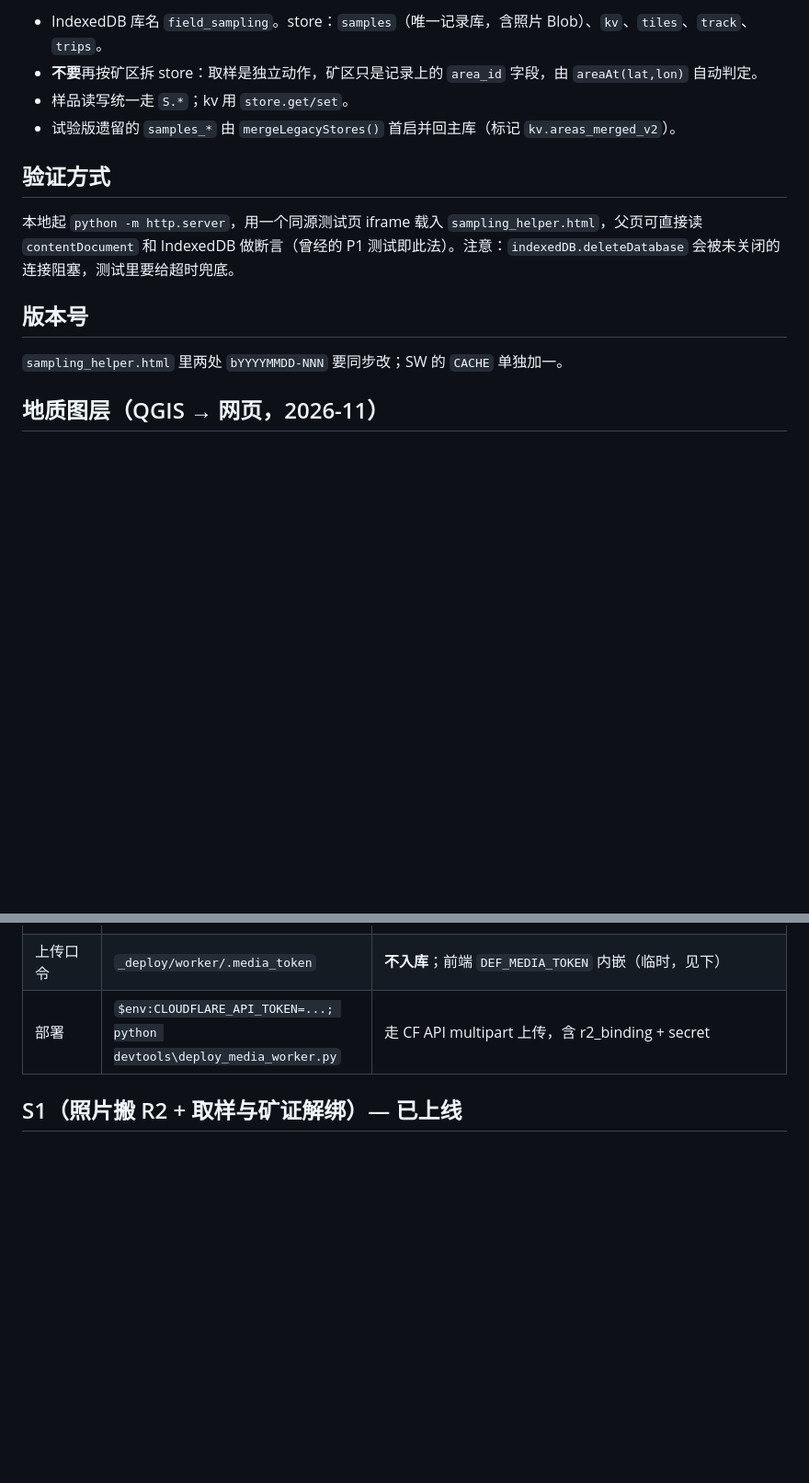
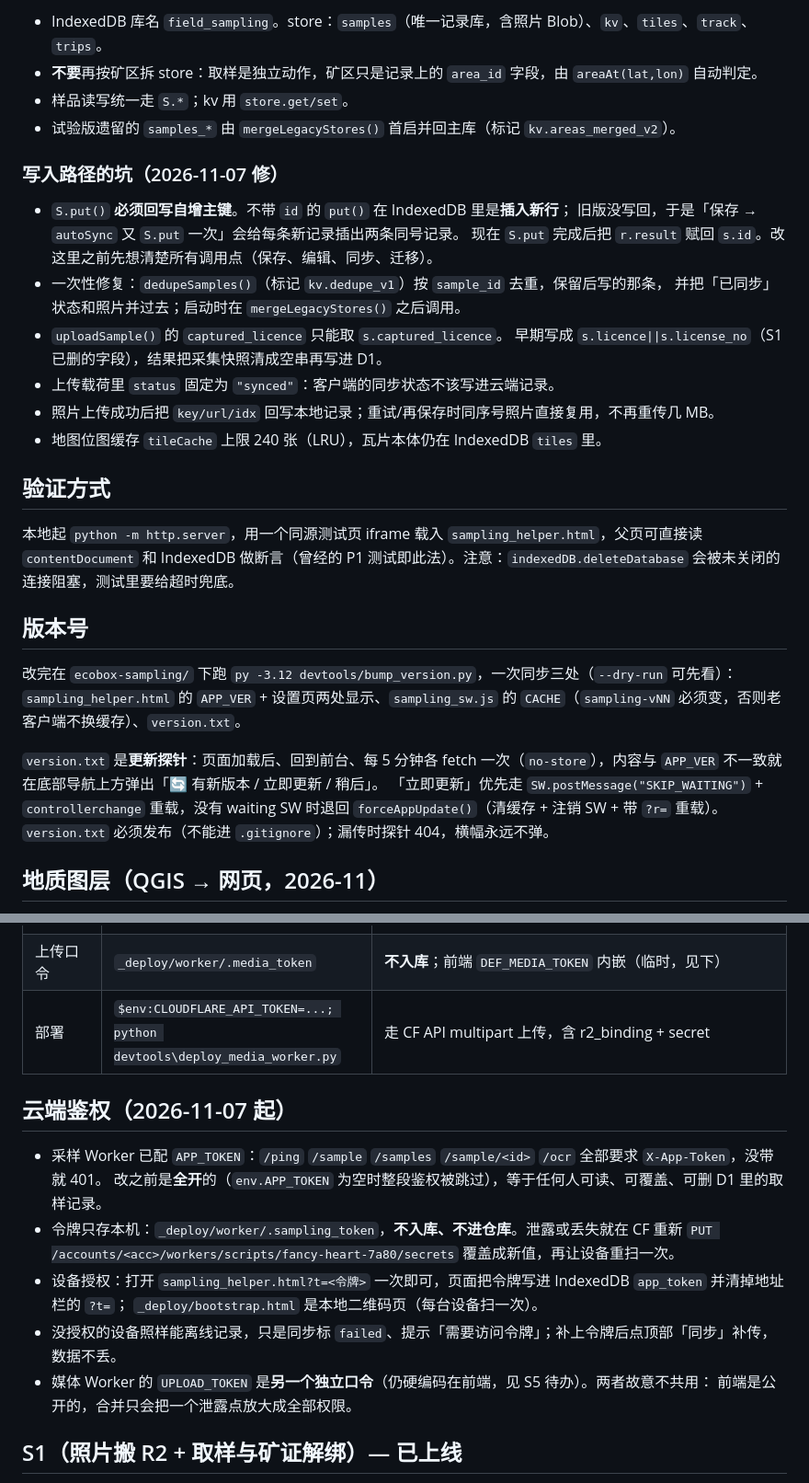
Before and after one commit to frankataix-gif/ecobox-sampling, a Markdown page: AGENTS.md, 2 parts joined by grey strips. Shown at 92% size. GitHub-like rendering; blank space fills up the shorter version.

Commit message:
docs: restore cloud-auth/sampling-page sections + merge PNG report note Co-authored-by: openhands <openhands@all-hands.dev>

```diff
--- a/AGENTS.md
+++ b/AGENTS.md
@@ -40,13 +40,31 @@
 - 样品读写统一走 `S.*`；kv 用 `store.get/set`。
 - 试验版遗留的 `samples_*` 由 `mergeLegacyStores()` 首启并回主库（标记 `kv.areas_merged_v2`）。
 
+### 写入路径的坑（2026-11-07 修）
+
+- `S.put()` **必须回写自增主键**。不带 `id` 的 `put()` 在 IndexedDB 里是**插入新行**；
+  旧版没写回，于是「保存 → `autoSync` 又 `S.put` 一次」会给每条新记录插出两条同号记录。
+  现在 `S.put` 完成后把 `r.result` 赋回 `s.id`。改这里之前先想清楚所有调用点（保存、编辑、同步、迁移）。
+- 一次性修复：`dedupeSamples()`（标记 `kv.dedupe_v1`）按 `sample_id` 去重，保留后写的那条，
+  并把「已同步」状态和照片并过去；启动时在 `mergeLegacyStores()` 之后调用。
+- `uploadSample()` 的 `captured_licence` 只能取 `s.captured_licence`。
+  早期写成 `s.licence||s.license_no`（S1 已删的字段），结果把采集快照清成空串再写进 D1。
+- 上传载荷里 `status` 固定为 `"synced"`：客户端的同步状态不该写进云端记录。
+- 照片上传成功后把 `key/url/idx` 回写本地记录；重试/再保存时同序号照片直接复用，不再重传几 MB。
+- 地图位图缓存 `tileCache` 上限 240 张（LRU），瓦片本体仍在 IndexedDB `tiles` 里。
+
 ## 验证方式
 
 本地起 `python -m http.server`，用一个同源测试页 iframe 载入 `sampling_helper.html`，父页可直接读 `contentDocument` 和 IndexedDB 做断言（曾经的 P1 测试即此法）。注意：`indexedDB.deleteDatabase` 会被未关闭的连接阻塞，测试里要给超时兜底。
 
 ## 版本号
 
-`sampling_helper.html` 里两处 `bYYYYMMDD-NNN` 要同步改；SW 的 `CACHE` 单独加一。
+改完在 `ecobox-sampling/` 下跑 `py -3.12 devtools/bump_version.py`，一次同步三处（`--dry-run` 可先看）：
+`sampling_helper.html` 的 `APP_VER` + 设置页两处显示、`sampling_sw.js` 的 `CACHE`（`sampling-vNN` 必须变，否则老客户端不换缓存）、`version.txt`。
+
+`version.txt` 是**更新探针**：页面加载后、回到前台、每 5 分钟各 fetch 一次（`no-store`），内容与 `APP_VER` 不一致就在底部导航上方弹出「🔄 有新版本 / 立即更新 / 稍后」。
+「立即更新」优先走 `SW.postMessage("SKIP_WAITING")` + `controllerchange` 重载，没有 waiting SW 时退回 `forceAppUpdate()`（清缓存 + 注销 SW + 带 `?r=` 重载）。
+`version.txt` 必须发布（不能进 `.gitignore`）；漏传时探针 404，横幅永远不弹。
 
 ## 地质图层（QGIS → 网页，2026-11）
 
@@ -115,6 +133,18 @@ go/no-go 由人拍板并记 decision log。取样点永不写入矿证归属（
 | 上传口令 | `_deploy/worker/.media_token` | **不入库**；前端 `DEF_MEDIA_TOKEN` 内嵌（临时，见下） |
 | 部署 | `$env:CLOUDFLARE_API_TOKEN=...; python devtools\deploy_media_worker.py` | 走 CF API multipart 上传，含 r2_binding + secret |
 
+## 云端鉴权（2026-11-07 起）
+
+- 采样 Worker 已配 `APP_TOKEN`：`/ping` `/sample` `/samples` `/sample/<id>` `/ocr` 全部要求 `X-App-Token`，没带就 401。
+  改之前是**全开**的（`env.APP_TOKEN` 为空时整段鉴权被跳过），等于任何人可读、可覆盖、可删 D1 里的取样记录。
+- 令牌只存本机：`_deploy/worker/.sampling_token`，**不入库、不进仓库**。泄露或丢失就在 CF 重新
+  `PUT /accounts/<acc>/workers/scripts/fancy-heart-7a80/secrets` 覆盖成新值，再让设备重扫一次。
+- 设备授权：打开 `sampling_helper.html?t=<令牌>` 一次即可，页面把令牌写进 IndexedDB `app_token` 并清掉地址栏的 `?t=`；
+  `_deploy/bootstrap.html` 是本地二维码页（每台设备扫一次）。
+- 没授权的设备照样能离线记录，只是同步标 `failed`、提示「需要访问令牌」；补上令牌后点顶部「同步」补传，数据不丢。
+- 媒体 Worker 的 `UPLOAD_TOKEN` 是**另一个独立口令**（仍硬编码在前端，见 S5 待办）。两者故意不共用：
+  前端是公开的，合并只会把一个泄露点放大成全部权限。
+
 ## S1（照片搬 R2 + 取样与矿证解绑）— 已上线
 
 - D1 里 36 个样点、58 张 base64 照片已迁到 R2，`/samples` 载荷 **53.4 MB → 29 KB**（约 1840×）。
```
Also changed, not shown: other parts of AGENTS.md (+15 -0 lines).
